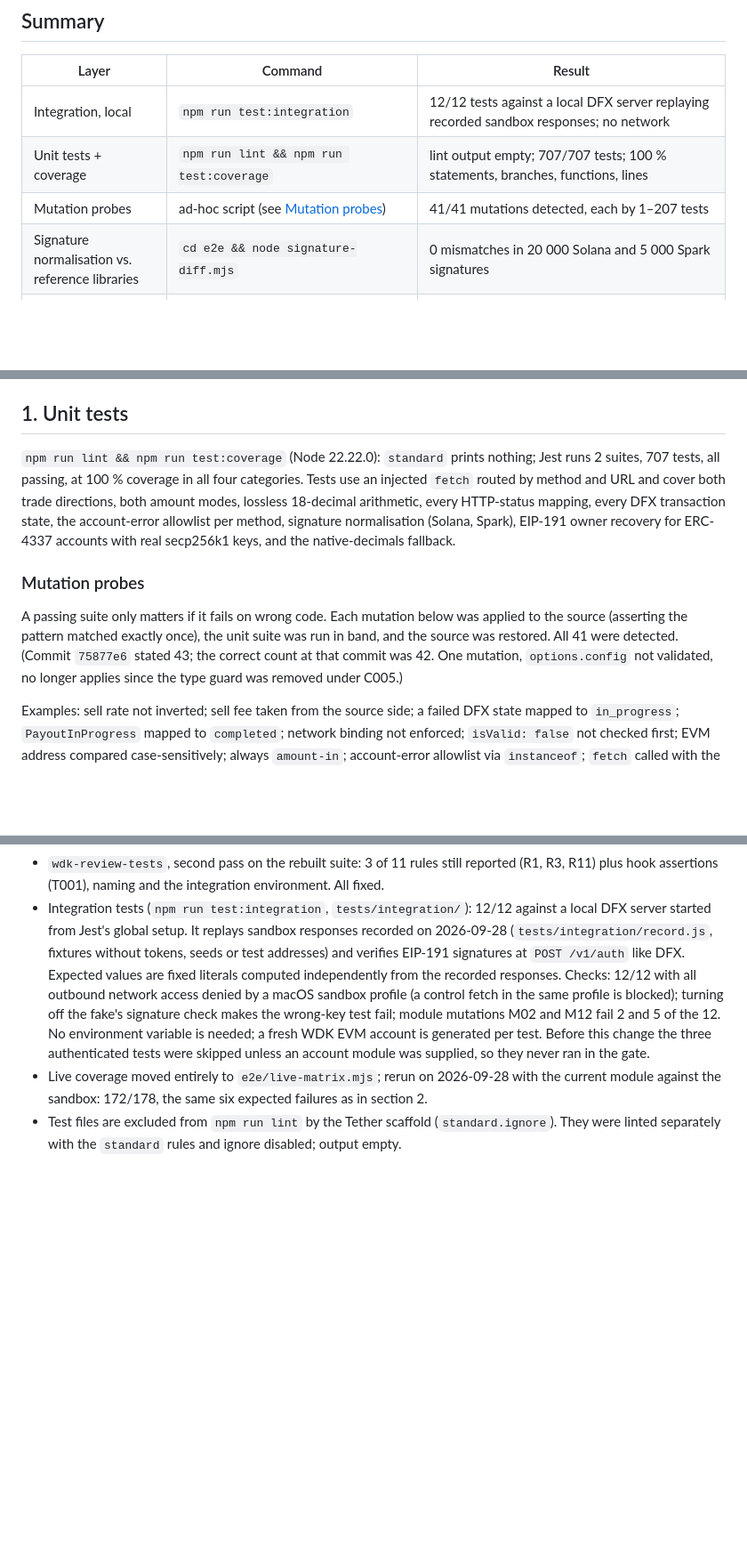
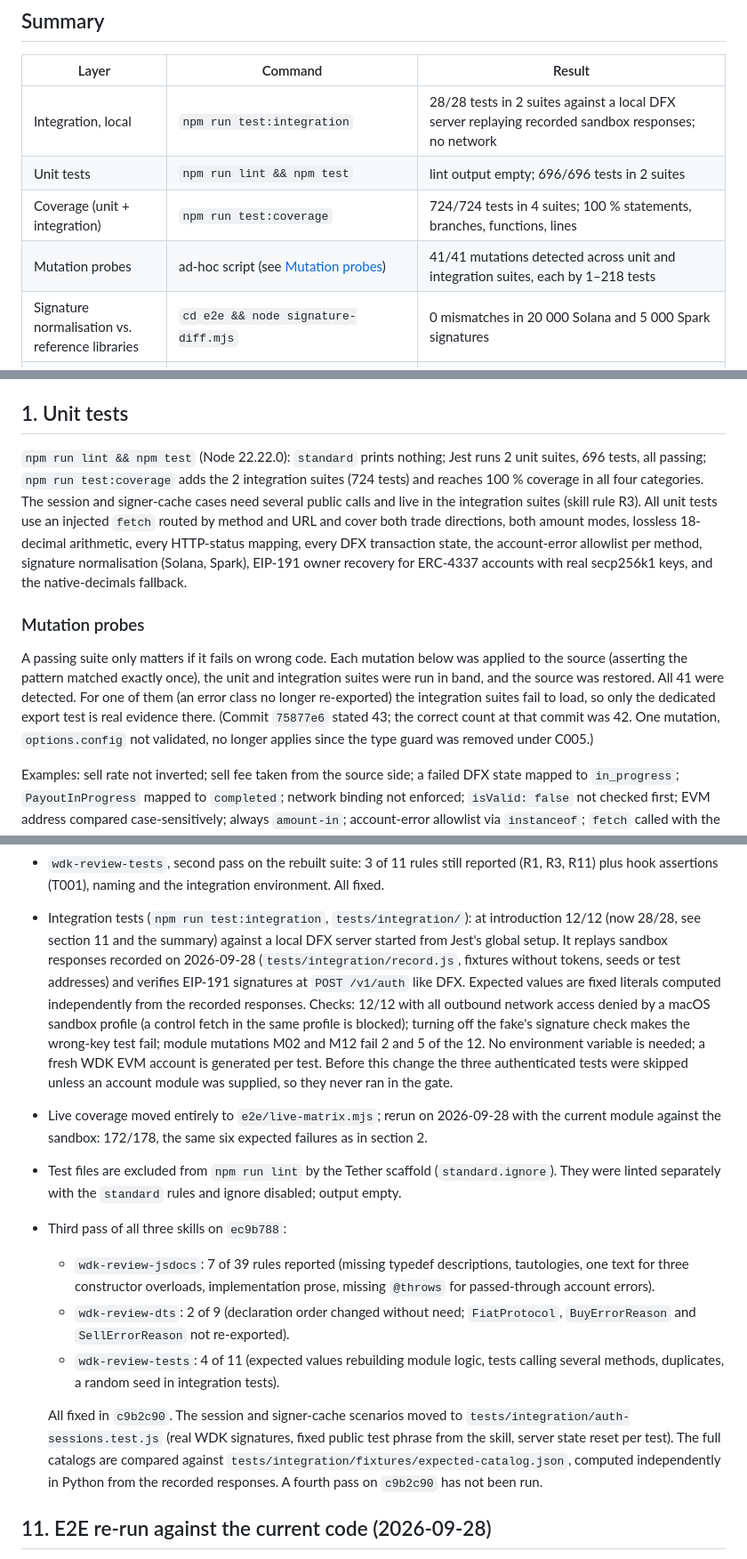
Before and after one commit to joshuakrueger-dfx/wdk-modul-dfx, a Markdown page: TESTING.md, 3 parts joined by grey strips. Shown at 89% size. Drawn GitHub-style; blank space fills up the shorter version.

```diff
--- a/TESTING.md
+++ b/TESTING.md
@@ -20,9 +28,10 @@ unless it says so.
 
 | Layer | Command | Result |
 | --- | --- | --- |
-| Integration, local | `npm run test:integration` | 12/12 tests against a local DFX server replaying recorded sandbox responses; no network |
-| Unit tests + coverage | `npm run lint && npm run test:coverage` | lint output empty; 707/707 tests; 100 % statements, branches, functions, lines |
-| Mutation probes | ad-hoc script (see [Mutation probes](#mutation-probes)) | 41/41 mutations detected, each by 1–207 tests |
+| Integration, local | `npm run test:integration` | 28/28 tests in 2 suites against a local DFX server replaying recorded sandbox responses; no network |
+| Unit tests | `npm run lint && npm test` | lint output empty; 696/696 tests in 2 suites |
+| Coverage (unit + integration) | `npm run test:coverage` | 724/724 tests in 4 suites; 100 % statements, branches, functions, lines |
+| Mutation probes | ad-hoc script (see [Mutation probes](#mutation-probes)) | 41/41 mutations detected across unit and integration suites, each by 1–218 tests |
 | Signature normalisation vs. reference libraries | `cd e2e && node signature-diff.mjs` | 0 mismatches in 20 000 Solana and 5 000 Spark signatures |
 | Live matrix, sandbox | `cd e2e && DFX_ENV=sandbox node live-matrix.mjs` | 172/178 steps; the 6 failures are expected (see below) |
 | Live matrix, production | `cd e2e && DFX_ENV=production node live-matrix.mjs` | 175/179 steps; the 4 failures are a DFX data issue (see below) |
@@ -40,8 +49,10 @@ See [`e2e/README.md`](e2e/README.md) for prerequisites and side effects before r
 
 ## 1. Unit tests
 
-`npm run lint && npm run test:coverage` (Node 22.22.0): `standard` prints nothing; Jest runs 2 suites, 707 tests, all
-passing, at 100 % coverage in all four categories. Tests use an injected `fetch` routed by method and URL and cover
+`npm run lint && npm test` (Node 22.22.0): `standard` prints nothing; Jest runs 2 unit suites, 696 tests, all passing;
+`npm run test:coverage` adds the 2 integration suites (724 tests) and reaches 100 % coverage in all four categories. The
+session and signer-cache cases need several public calls and live in the integration suites (skill rule R3). All
+unit tests use an injected `fetch` routed by method and URL and cover
 both trade directions, both amount modes, lossless 18-decimal arithmetic, every HTTP-status mapping, every DFX
 transaction state, the account-error allowlist per method, signature normalisation (Solana, Spark), EIP-191 owner
 recovery for ERC-4337 accounts with real secp256k1 keys, and the native-decimals fallback.
@@ -49,7 +60,7 @@ recovery for ERC-4337 accounts with real secp256k1 keys, and the native-decimals
 ### Mutation probes
 
 A passing suite only matters if it fails on wrong code. Each mutation below was applied to the source (asserting the
-pattern matched exactly once), the unit suite was run in band, and the source was restored. All 41 were detected. (Commit `75877e6` stated 43; the correct count at that commit was 42. One mutation, `options.config` not validated, no longer applies since the type guard was removed under C005.)
+pattern matched exactly once), the unit and integration suites were run in band, and the source was restored. All 41 were detected. For one of them (an error class no longer re-exported) the integration suites fail to load, so only the dedicated export test is real evidence there. (Commit `75877e6` stated 43; the correct count at that commit was 42. One mutation, `options.config` not validated, no longer applies since the type guard was removed under C005.)
 
 Examples: sell rate not inverted; sell fee taken from the source side; a failed DFX state mapped to `in_progress`;
 `PayoutInProgress` mapped to `completed`; network binding not enforced; `isValid: false` not checked first; EVM
@@ -296,7 +307,8 @@ request two signatures each.
   return objects, exact error class, message and reason, one act per test.
 - `wdk-review-tests`, second pass on the rebuilt suite: 3 of 11 rules still reported (R1, R3, R11) plus hook
   assertions (T001), naming and the integration environment. All fixed.
-- Integration tests (`npm run test:integration`, `tests/integration/`): 12/12 against a local DFX server started
+- Integration tests (`npm run test:integration`, `tests/integration/`): at introduction 12/12 (now 28/28, see section
+  11 and the summary) against a local DFX server started
   from Jest's global setup. It replays sandbox responses recorded on 2026-09-28 (`tests/integration/record.js`,
   fixtures without tokens, seeds or test addresses) and verifies EIP-191 signatures at `POST /v1/auth` like DFX.
   Expected values are fixed literals computed independently from the recorded responses. Checks: 12/12 with all
@@ -308,3 +320,18 @@ request two signatures each.
   sandbox: 172/178, the same six expected failures as in section 2.
 - Test files are excluded from `npm run lint` by the Tether scaffold (`standard.ignore`). They were linted
   separately with the `standard` rules and ignore disabled; output empty.
+- Third pass of all three skills on `ec9b788`:
+  - `wdk-review-jsdocs`: 7 of 39 rules reported (missing typedef descriptions, tautologies, one text for three
+    constructor overloads, implementation prose, missing `@throws` for passed-through account errors).
+  - `wdk-review-dts`: 2 of 9 (declaration order changed without need; `FiatProtocol`, `BuyErrorReason` and
+    `SellErrorReason` not re-exported).
+  - `wdk-review-tests`: 4 of 11 (expected values rebuilding module logic, tests calling several methods, duplicates, a
+    random seed in integration tests).
+
+  All fixed in `c9b2c90`. The session and signer-cache scenarios moved to `tests/integration/auth-sessions.test.js`
+  (real WDK signatures, fixed public test phrase from the skill, server state reset per test). The full catalogs are
+  compared against `tests/integration/fixtures/expected-catalog.json`, computed independently in Python from the
+  recorded responses. A fourth pass on `c9b2c90` has not been run.
+
+## 11. E2E re-run against the current code (2026-09-28)
+
```
Also changed, not shown: other parts of TESTING.md (+28 -3 lines).
